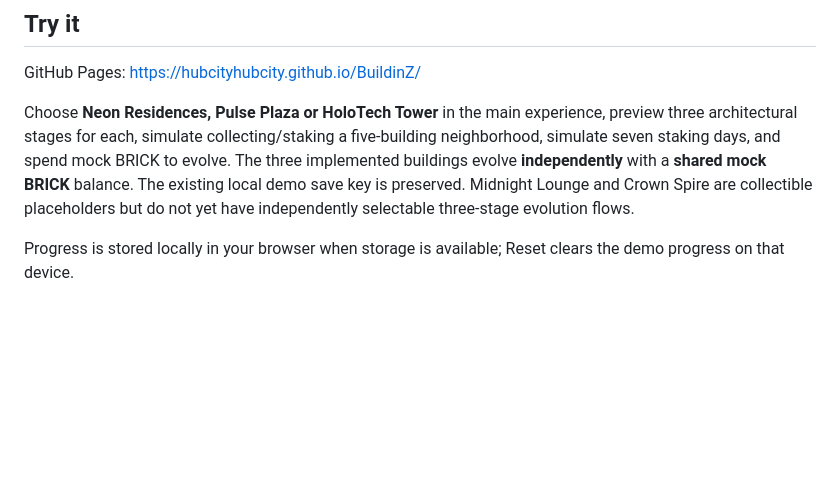
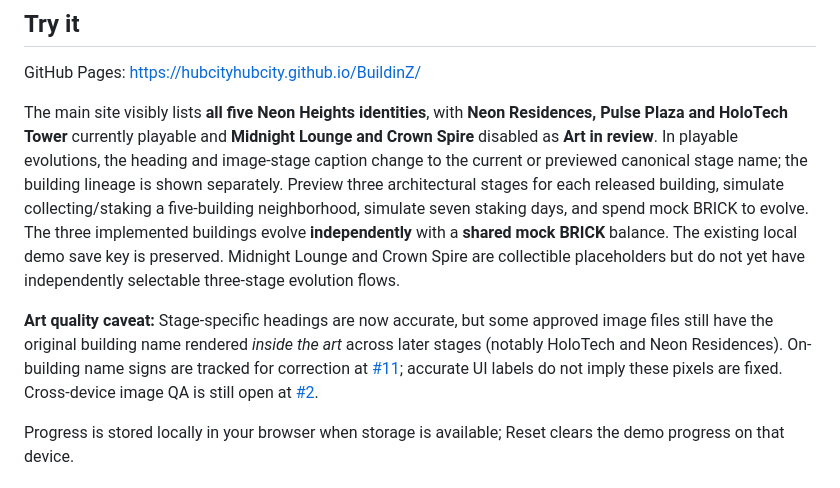
Before and after one commit to hubcityhubcity/BuildinZ, a Markdown page: README.md, the part around the change. Drawn GitHub-style; blank space fills up the shorter version.

Commit message:
Explain five-identity selector and canonical stage labels versus pending NFT sign corrections

```diff
--- a/README.md
+++ b/README.md
@@ -10,7 +10,9 @@ BuildinZ is a collectible architectural NFT project planned for Polygon, with te
 
 GitHub Pages: https://hubcityhubcity.github.io/BuildinZ/
 
-Choose **Neon Residences, Pulse Plaza or HoloTech Tower** in the main experience, preview three architectural stages for each, simulate collecting/staking a five-building neighborhood, simulate seven staking days, and spend mock BRICK to evolve. The three implemented buildings evolve **independently** with a **shared mock BRICK** balance. The existing local demo save key is preserved. Midnight Lounge and Crown Spire are collectible placeholders but do not yet have independently selectable three-stage evolution flows.
+The main site visibly lists **all five Neon Heights identities**, with **Neon Residences, Pulse Plaza and HoloTech Tower** currently playable and **Midnight Lounge and Crown Spire** disabled as **Art in review**. In playable evolutions, the heading and image-stage caption change to the current or previewed canonical stage name; the building lineage is shown separately. Preview three architectural stages for each released building, simulate collecting/staking a five-building neighborhood, simulate seven staking days, and spend mock BRICK to evolve. The three implemented buildings evolve **independently** with a **shared mock BRICK** balance. The existing local demo save key is preserved. Midnight Lounge and Crown Spire are collectible placeholders but do not yet have independently selectable three-stage evolution flows.
+
+**Art quality caveat:** Stage-specific headings are now accurate, but some approved image files still have the original building name rendered *inside the art* across later stages (notably HoloTech and Neon Residences). On-building name signs are tracked for correction at [#11](https://github.com/hubcityhubcity/BuildinZ/issues/11); accurate UI labels do not imply these pixels are fixed. Cross-device image QA is still open at [#2](https://github.com/hubcityhubcity/BuildinZ/issues/2).
 
 Progress is stored locally in your browser when storage is available; Reset clears the demo progress on that device.
 
```
